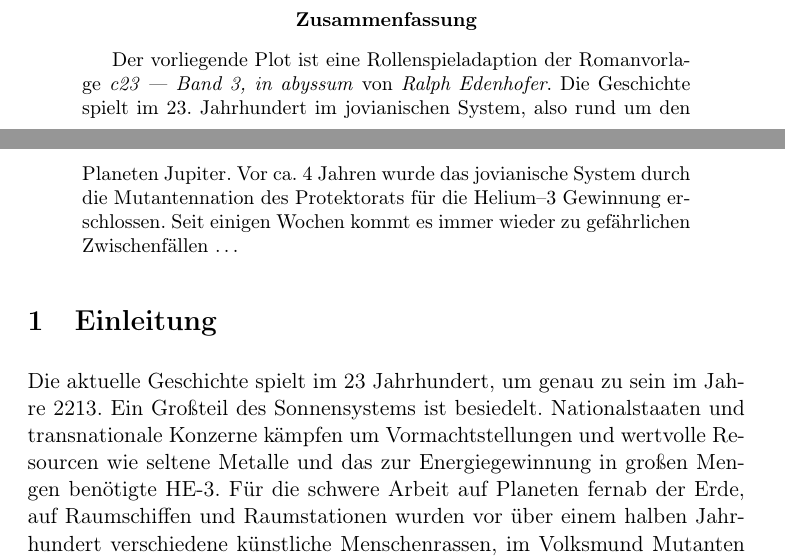
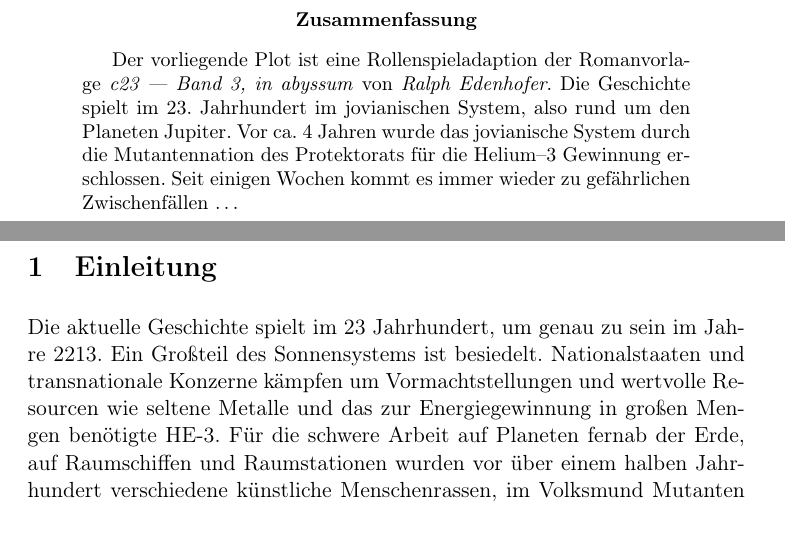
Before and after one commit to poldi2015/Plane9, a LaTeX paper (Plane9.tex, which reads abstract.tex): two parts of pages 5 and 6 of 86 before the commit and two parts of pages 6 and 7 of 86 after it, joined at a grey line, cut so that both start at the same text. Compiled offline with pdfLaTeX.

Commit message:
Moved abstract to own page

```diff
--- a/abstract.tex
+++ b/abstract.tex
@@ -1,5 +1,8 @@
 %% Copyright 2019 Bernd Haberstumpf
 %% License: CC BY-NC
+
+\vspace*{0.25\textheight}
 \begin{abstract}
 	Der vorliegende Plot ist eine Rollenspieladaption der Romanvorlage \emph{c23 --- Band 3, in abyssum} von \emph{Ralph  Edenhofer}. Die Geschichte spielt im 23.~Jahrhundert im jovianischen System, also rund um den Planeten Jupiter. Vor ca.~4 Jahren wurde das jovianische System durch die Mutantennation des Protektorats f"ur die Helium--3 Gewinnung erschlossen. Seit einigen Wochen kommt es immer wieder zu gef"ahrlichen Zwischenf"allen \dots
 \end{abstract}
+\vspace*{\fill}
```
Also changed, not shown: Plane9.tex (+3 -0 lines).
